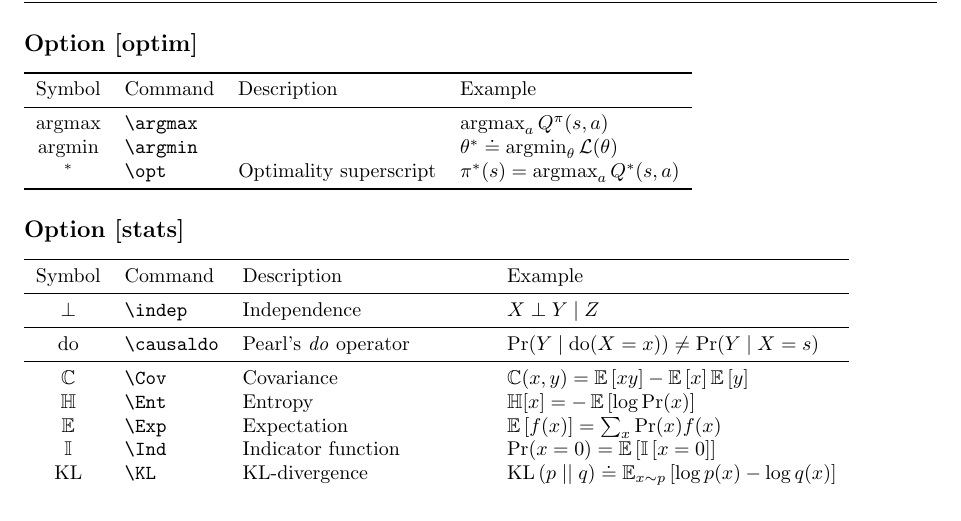
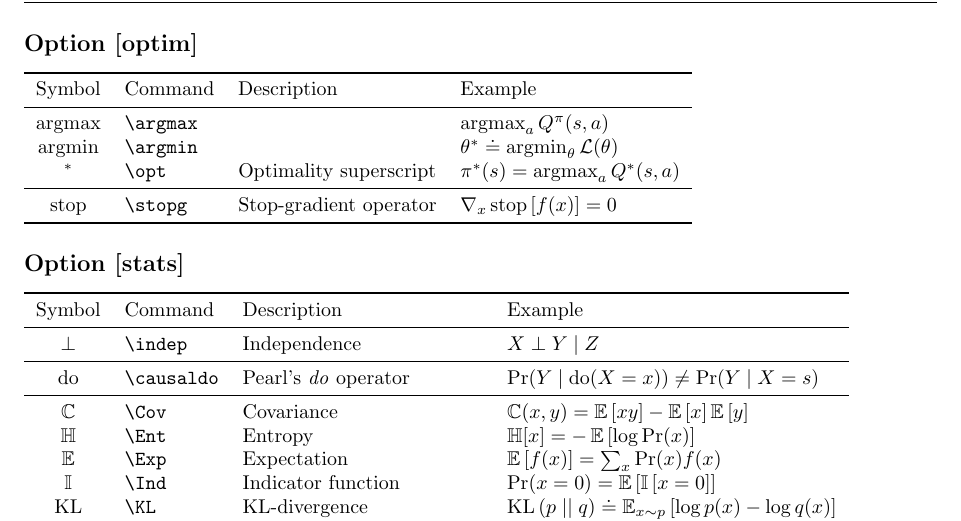
Before and after one commit to abaisero/abaisero-latex, a LaTeX problem sheet (example.tex, which reads abaisero.sty): part of page 2 of 4, cut so that both start at the same text. Compiled offline with pdfLaTeX.

Commit message:
add stopg command

```diff
--- a/abaisero.sty
+++ b/abaisero.sty
@@ -137,6 +137,8 @@
   \DeclareMathOperator*\argmax{argmax}
   \DeclareMathOperator*\argmin{argmin}
 
+  \DeclareMathOperator*\stopg{stop}
+
 \fi
 
 \if@stats
--- a/example.tex
+++ b/example.tex
@@ -148,6 +148,10 @@ If no options are provided, or none are enabled by the end of the processing, th
   $\argmin$ & \verb|\argmin| & & $\theta\opt \doteq \argmin_\theta \loss(\theta)$ \\
   %
   $\opt$ & \verb|\opt| & Optimality superscript & $\policy\opt(s) = \argmax_a Q\opt(s, a)$ \\
+  %
+  \midrule
+  %
+  $\stopg$ & \verb|\stopg| & Stop-gradient operator & $\nabla_x \stopg\left[ f(x) \right] = 0$ \\
   %
   \bottomrule
   %
```
